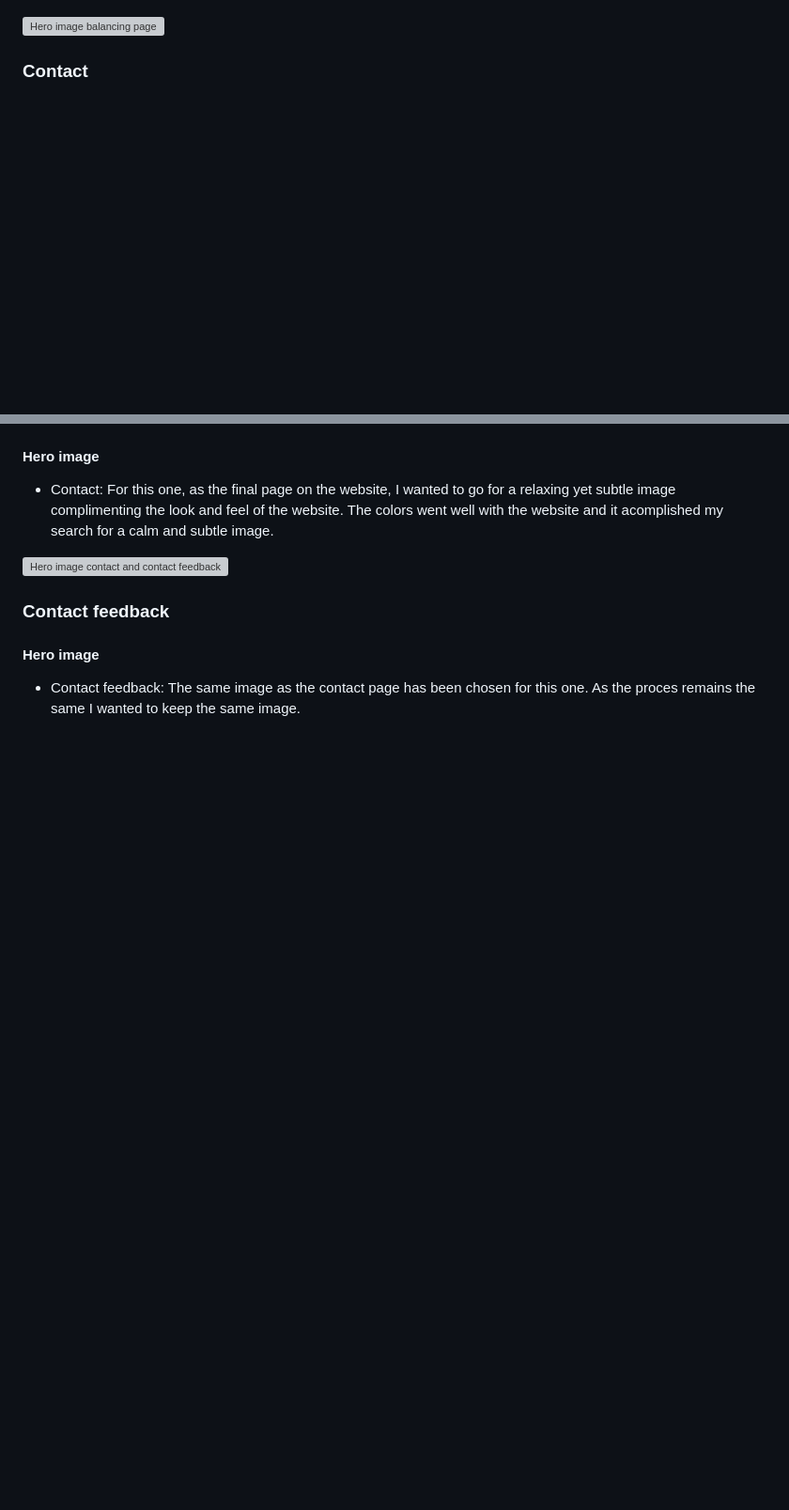
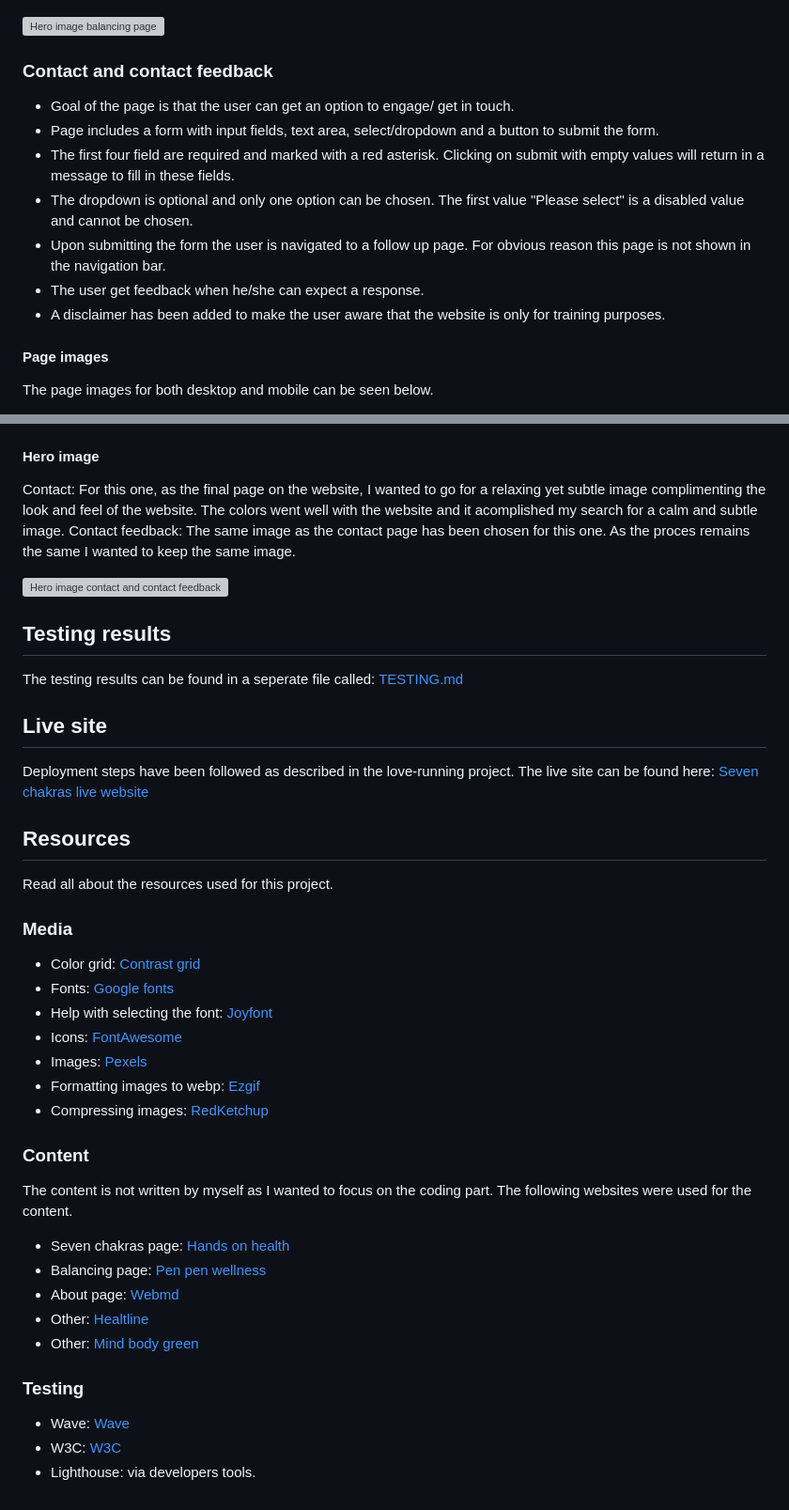
Before and after one commit to JSaprah/seven-healing-chakras, a Markdown page: README.md, 2 parts joined by grey strips. Shown: that part at 94% size. GitHub-like rendering; blank space fills up the shorter version; grey boxes are pictures that could not be loaded.

```diff
--- a/README.md
+++ b/README.md
@@ -126,4 +172,17 @@ The main section covers most of the space. By using a flex in the property the f
 
 ![Hero image balancing page](docs/screenshots/hero-image-balancing.PNG)
 
-### **Contact**
+### **Contact and contact feedback**
+
+* Goal of the page is that the user can get an option to engage/ get in touch.
+* Page includes a form with input fields, text area, select/dropdown and a button to submit the form.
+* The first four field are required and marked with a red asterisk. Clicking on submit with empty values will return in a message  to fill in these fields.
+* The dropdown is optional and only one option can be chosen. The first value "Please select" is a disabled value and cannot be chosen.
+* Upon submitting the form the user is navigated to a follow up page. For obvious reason this page is not shown in the navigation bar.
+* The user get feedback when he/she can expect a response.
+* A disclaimer has been added to make the user aware that the website is only for training purposes.
+
+#### **Page images**
+
+The page images for both desktop and mobile can be seen below.
+
@@ -130,11 +192,43 @@ The main section covers most of the space. By using a flex in the property the f
 
 #### **Hero image**
-* Contact: For this one, as the final page on the website, I wanted to go for a relaxing yet subtle image complimenting the look and feel of the website. The colors went well with the website and it acomplished my search for a calm and subtle image.
+
+Contact: For this one, as the final page on the website, I wanted to go for a relaxing yet subtle image complimenting the look and feel of the website. The colors went well with the website and it acomplished my search for a calm and subtle image. Contact feedback: The same image as the contact page has been chosen for this one. As the proces remains the same I wanted to keep the same image.
 
 ![Hero image contact and contact feedback page](docs/screenshots/hero-image-contact.PNG)
 
-### **Contact feedback**
+## **Testing results**
 
-#### **Hero image**
+The testing results can be found in a seperate file called: [TESTING.md](TESTING.md)
 
-* Contact feedback: The same image as the contact page has been chosen for this one. As the proces remains the same I wanted to keep the same image.
+## **Live site**
+
+Deployment steps have been followed as described in the love-running project. The live site can be found here: [Seven chakras live website](https://jsaprah.github.io/seven-healing-chakras/)
+
+## **Resources**
+
+Read all about the resources used for this project.
+
+### **Media**
+
+* Color grid: [Contrast grid](https://contrast-grid.eightshapes.com/)
+* Fonts: [Google fonts](https://fonts.google.com/)
+* Help with selecting the font: [Joyfont](https://fontjoy.com/)
+* Icons: [FontAwesome](https://fontawesome.com/)
+* Images: [Pexels](https://www.pexels.com/)
+* Formatting images to webp: [Ezgif](https://ezgif.com/png-to-webp)
+* Compressing images: [RedKetchup](https://redketchup.io/image-compressor)
+
+### **Content**
+
+The content is not written by myself as I wanted to focus on the coding part. The following websites were used for the content.
+* Seven chakras page: [Hands on health](http://www.handsonhealthsheffield.com/health/the-seven-chakras-for-beginners/#:~:text=Root%20Chakra%20(Muladhara)&text=When%20the%20root%20chakra%20is,re%20standing%20on%20unstable%20ground.&text=Mantra%3A%20%E2%80%9CI%20can't,grow%20from%20an%20unsteady%20foundation.%E2%80%9D)
+* Balancing page: [Pen pen wellness](https://www.penpenwellness.com/post/8-easy-techniques-you-can-do-at-home-to-unblock-chakras)
+* About page: [Webmd](https://www.webmd.com/balance/what-are-chakras)
+* Other: [Healtline](https://www.healthline.com/)
+* Other: [Mind body green](https://www.mindbodygreen.com/articles/7-chakras-for-beginners)
+
+### **Testing**
+
+* Wave: [Wave](https://wave.webaim.org/help)
+* W3C: [W3C](https://validator.w3.org/)
+* Lighthouse: via developers tools.
```
Also changed, not shown: other parts of README.md (+77 -28 lines), TESTING.md (+3 -4 lines), docs/screenshots/box-model-seven-chakras.PNG (added), 2 other files.
